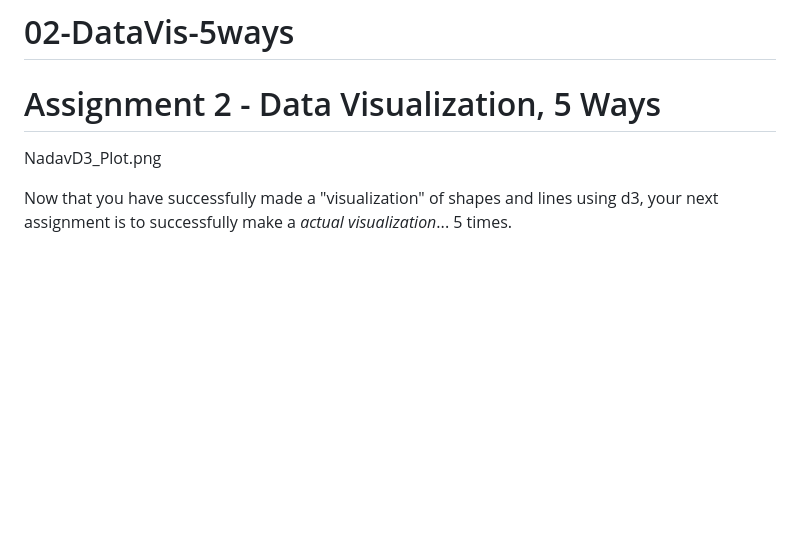
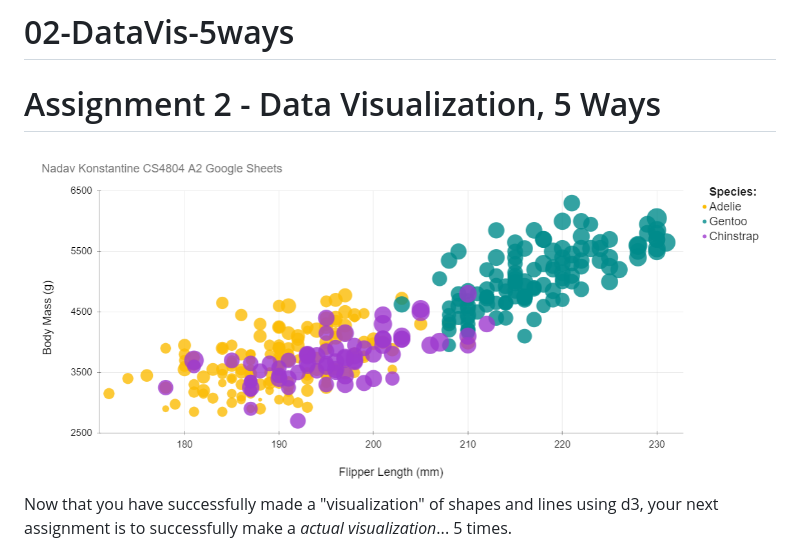
Before and after one commit to nadavk2002/a2-DataVis-5Ways, a Markdown page: README.md, the part around the change. Rendered like a GitHub page; blank space fills up the shorter version.

```diff
--- a/README.md
+++ b/README.md
@@ -5,8 +5,7 @@
 
 Assignment 2 - Data Visualization, 5 Ways
 ===
-NadavD3_Plot.png
-
+![](img/NadavGoogleSheets_Plot.png)
 Now that you have successfully made a "visualization" of shapes and lines using d3, your next assignment is to successfully make a *actual visualization*... 5 times.
 
 The goal of this project is to gain experience with as many data visualization libraries, languages, and tools as possible.
```
